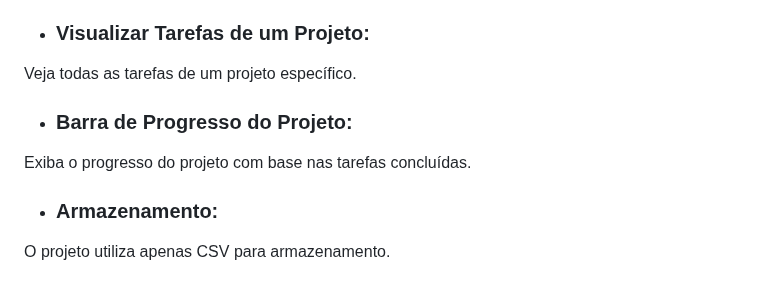
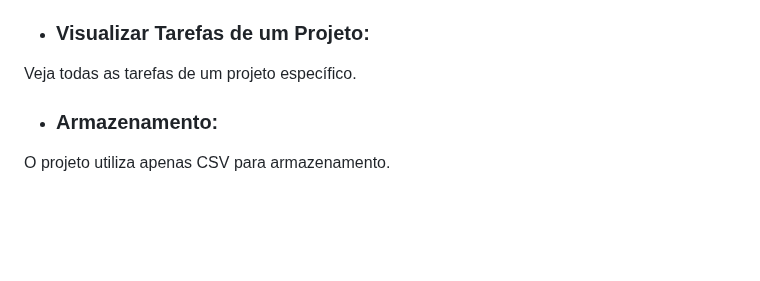
Before and after one commit to pjaneri300/RECUPERA--O-FLASK, a Markdown page: README.md, the part around the change. GitHub-like rendering; blank space fills up the shorter version.

```diff
--- a/README.md
+++ b/README.md
@@ -34,10 +34,6 @@ Modifique ou exclua tarefas.
 - ### Visualizar Tarefas de um Projeto:
 
 Veja todas as tarefas de um projeto específico.
-
-- ### Barra de Progresso do Projeto:
-
-Exiba o progresso do projeto com base nas tarefas concluídas.
 
 - ### Armazenamento:
  O projeto utiliza apenas CSV para armazenamento.
```
